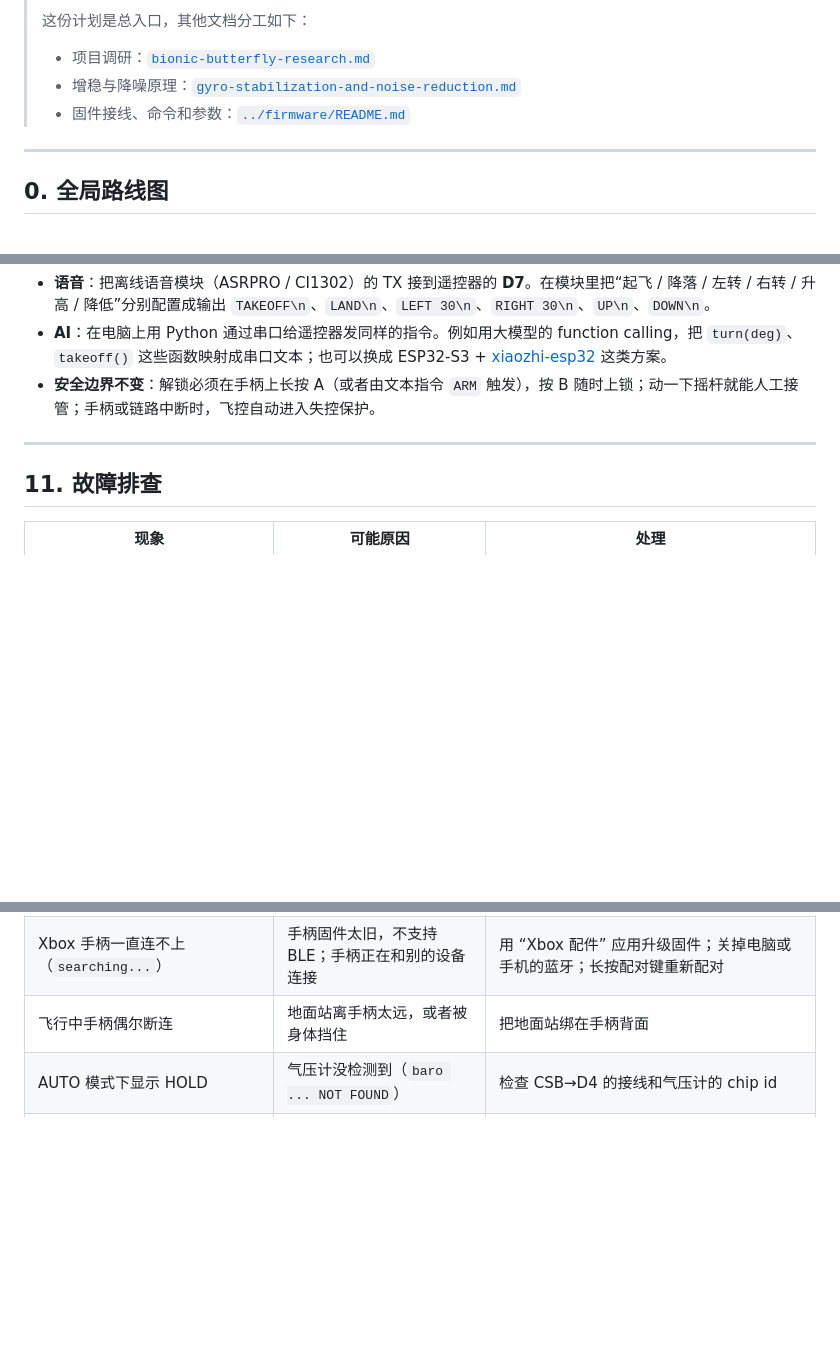
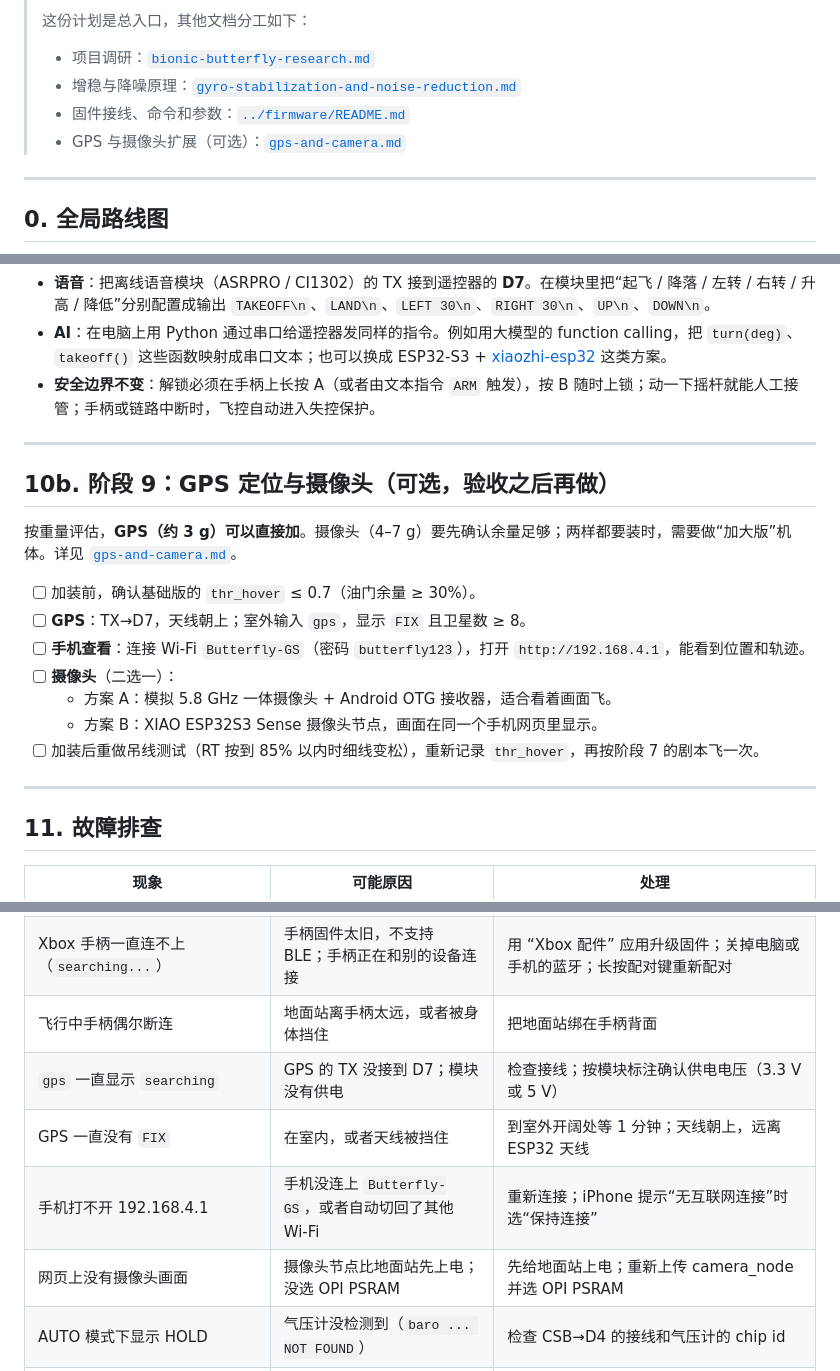
Before and after one commit to ouhanjun-wq/ou, a Markdown page: docs/build-plan.md, 3 parts joined by grey strips. Drawn GitHub-style; blank space fills up the shorter version.

```diff
--- a/docs/build-plan.md
+++ b/docs/build-plan.md
@@ -6,6 +6,7 @@
 > - 项目调研：[`bionic-butterfly-research.md`](bionic-butterfly-research.md)
 > - 增稳与降噪原理：[`gyro-stabilization-and-noise-reduction.md`](gyro-stabilization-and-noise-reduction.md)
 > - 固件接线、命令和参数：[`../firmware/README.md`](../firmware/README.md)
+> - GPS 与摄像头扩展（可选）：[`gps-and-camera.md`](gps-and-camera.md)
 
 ---
 
@@ -491,6 +495,20 @@ DISARM
 
 ---
 
+## 10b. 阶段 9：GPS 定位与摄像头（可选，验收之后再做）
+
+按重量评估，**GPS（约 3 g）可以直接加**。摄像头（4–7 g）要先确认余量足够；两样都要装时，需要做“加大版”机体。详见 [`gps-and-camera.md`](gps-and-camera.md)。
+
+- [ ] 加装前，确认基础版的 `thr_hover` ≤ 0.7（油门余量 ≥ 30%）。
+- [ ] **GPS**：TX→D7，天线朝上；室外输入 `gps`，显示 `FIX` 且卫星数 ≥ 8。
+- [ ] **手机查看**：连接 Wi-Fi `Butterfly-GS`（密码 `butterfly123`），打开 `http://192.168.4.1`，能看到位置和轨迹。
+- [ ] **摄像头**（二选一）：
+  - 方案 A：模拟 5.8 GHz 一体摄像头 + Android OTG 接收器，适合看着画面飞。
+  - 方案 B：XIAO ESP32S3 Sense 摄像头节点，画面在同一个手机网页里显示。
+- [ ] 加装后重做吊线测试（RT 按到 85% 以内时细线变松），重新记录 `thr_hover`，再按阶段 7 的剧本飞一次。
+
+---
+
 ## 11. 故障排查
 
 | 现象 | 可能原因 | 处理 |
@@ -502,6 +520,10 @@ DISARM
 | 解锁被拒绝（`arm refused` / `BLOCKED`） | 非 AUTO 模式下 RT 没松开；AUTO 模式下左摇杆没回中；刚拔掉充电线 | 松开 RT 或让左摇杆回中；先按 B 再长按 A |
 | Xbox 手柄一直连不上（`searching...`） | 手柄固件太旧，不支持 BLE；手柄正在和别的设备连接 | 用 “Xbox 配件” 应用升级固件；关掉电脑或手机的蓝牙；长按配对键重新配对 |
 | 飞行中手柄偶尔断连 | 地面站离手柄太远，或者被身体挡住 | 把地面站绑在手柄背面 |
+| `gps` 一直显示 `searching` | GPS 的 TX 没接到 D7；模块没有供电 | 检查接线；按模块标注确认供电电压（3.3 V 或 5 V） |
+| GPS 一直没有 `FIX` | 在室内，或者天线被挡住 | 到室外开阔处等 1 分钟；天线朝上，远离 ESP32 天线 |
+| 手机打不开 192.168.4.1 | 手机没连上 `Butterfly-GS`，或者自动切回了其他 Wi-Fi | 重新连接；iPhone 提示“无互联网连接”时选“保持连接” |
+| 网页上没有摄像头画面 | 摄像头节点比地面站先上电；没选 OPI PSRAM | 先给地面站上电；重新上传 camera_node 并选 OPI PSRAM |
 | AUTO 模式下显示 HOLD | 气压计没检测到（`baro ... NOT FOUND`） | 检查 CSB→D4 的接线和气压计的 chip id |
 | 一出手就翻 | 重心不对；翅膀不对称；混控方向错 | 重做滑翔测试；称两只翅膀；重做吊线测试 |
 | 升力不够 | 太重；扑翼频率或幅值不够 | 减重；提高 `f_max` / `amp_max`；把 `squareness` 调到 0.5；先用 Type-C 充满电再飞 |
```
Also changed, not shown: other parts of docs/build-plan.md (+3 -0 lines), docs/gps-and-camera.md (added, +140 -0 lines), firmware/README.md (+8 -0 lines).
